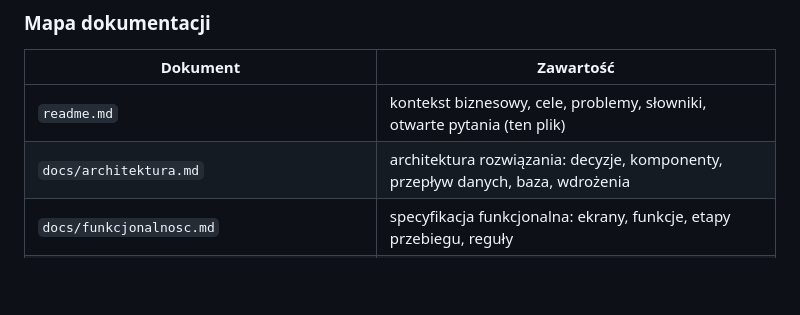
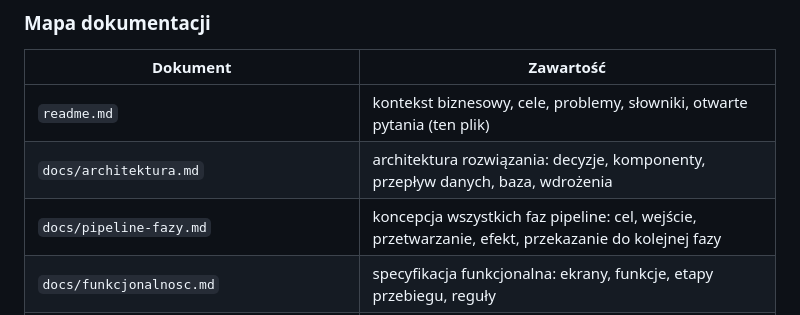
Before and after one commit to skrobi/ahd, a Markdown page: readme.md, the part around the change. Rendered like a GitHub page; blank space fills up the shorter version.

Commit message:
Koncepcja faz pipeline (G1-G4, P1-P10, zamknięcie okresu)
Co-Authored-By: Claude Opus 5.5 <noreply@anthropic.com>
Claude-Session: https://claude.ai/code/session_01ECQWp4W94YrJBAaBfetiW5

```diff
--- a/readme.md
+++ b/readme.md
@@ -21,6 +21,7 @@ Dokument jest rozwijany iteracyjnie na podstawie:
 |---|---|
 | `readme.md` | kontekst biznesowy, cele, problemy, słowniki, otwarte pytania (ten plik) |
 | `docs/architektura.md` | architektura rozwiązania: decyzje, komponenty, przepływ danych, baza, wdrożenia |
+| `docs/pipeline-fazy.md` | koncepcja wszystkich faz pipeline: cel, wejście, przetwarzanie, efekt, przekazanie do kolejnej fazy |
 | `docs/funkcjonalnosc.md` | specyfikacja funkcjonalna: ekrany, funkcje, etapy przebiegu, reguły |
 | `prototyp/ahd-prototyp.html` | klikalny prototyp aplikacji (dane przykładowe, otwierany w przeglądarce) |
 | `docs/mvp-etap1.md`, `ahd/` | etap 1: pobranie plików RABIT przez WebDAV i import do bazy |
```
Also changed, not shown: docs/pipeline-fazy.md (added, +242 -0 lines).
